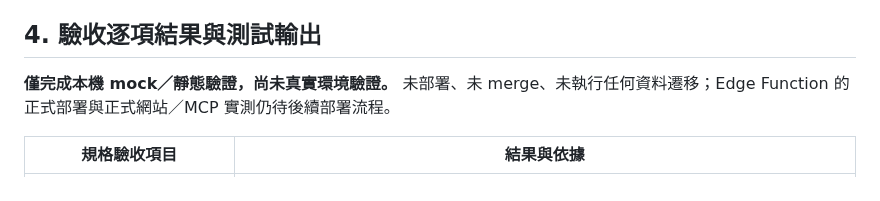
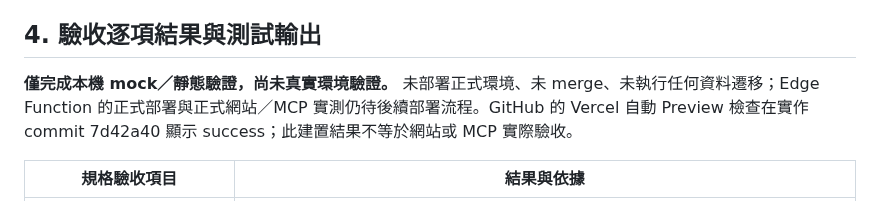
Before and after one commit to Pcc329/solution-finder, a Markdown page: _handover/SYNC_solution-name-missing_2026-10-20.md, the part around the change. Rendered like a GitHub page.

Commit message:
docs: distinguish preview build from production verification

```diff
--- a/_handover/SYNC_solution-name-missing_2026-10-20.md
+++ b/_handover/SYNC_solution-name-missing_2026-10-20.md
@@ -76,7 +76,7 @@
 
 ## 4. 驗收逐項結果與測試輸出
 
-**僅完成本機 mock／靜態驗證，尚未真實環境驗證。** 未部署、未 merge、未執行任何資料遷移；Edge Function 的正式部署與正式網站／MCP 實測仍待後續部署流程。
+**僅完成本機 mock／靜態驗證，尚未真實環境驗證。** 未部署正式環境、未 merge、未執行任何資料遷移；Edge Function 的正式部署與正式網站／MCP 實測仍待後續部署流程。GitHub 的 Vercel 自動 Preview 檢查在實作 commit 7d42a40 顯示 success；此建置結果不等於網站或 MCP 實際驗收。
 
 | 規格驗收項目 | 結果與依據 |
 | --- | --- |
```
